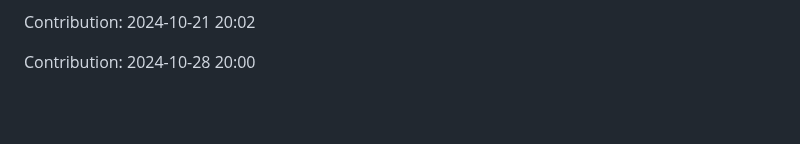
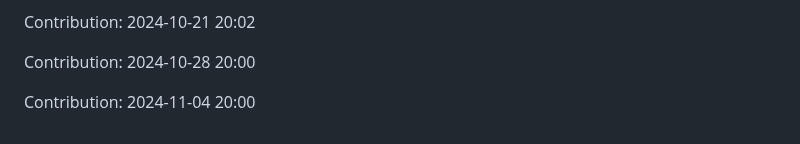
Before and after one commit to nitin-1926/MediCV, a Markdown page: README.md, the part around the change. Rendered like a GitHub page; blank space fills up the shorter version.

Commit message:
Contribution: 2024-11-04 20:00

```diff
--- a/README.md
+++ b/README.md
@@ -296,3 +296,5 @@ Contribution: 2024-10-21 20:01
 Contribution: 2024-10-21 20:02
 
 Contribution: 2024-10-28 20:00
+
+Contribution: 2024-11-04 20:00
```
